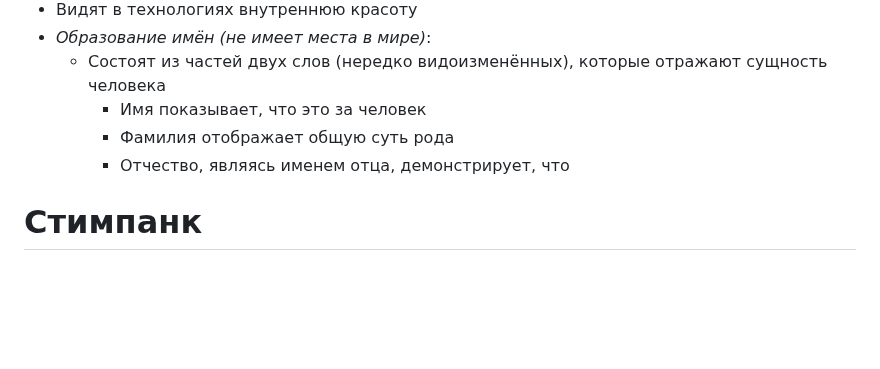
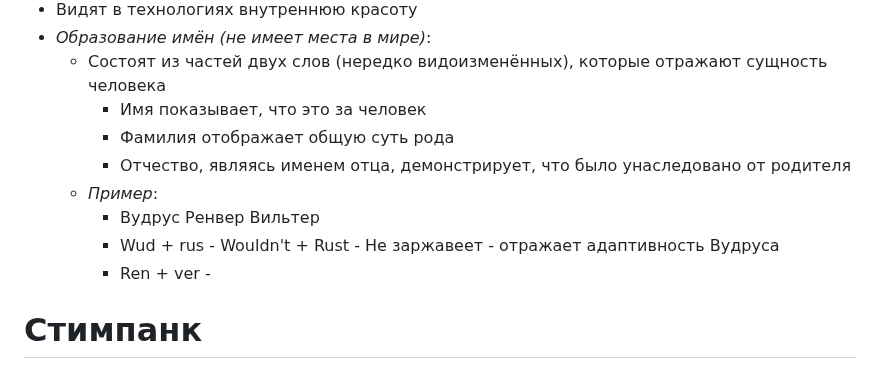
Before and after one commit to Wudrus/TheGreatInterweaveOfSilenceMD, a Markdown page: Мироустройство/Вудрус/Пентатека.md, the part around the change. GitHub-like rendering; blank space fills up the shorter version.

Commit message:
Commit from Wudrus, синхронизация с телефона on 11.12.2025, 09:33:30

```diff
--- a/Мироустройство/Вудрус/Пентатека.md
+++ b/Мироустройство/Вудрус/Пентатека.md
@@ -82,7 +82,11 @@
 	- Состоят из частей двух слов (нередко видоизменённых), которые отражают сущность человека
 		- Имя показывает, что это за человек
 		- Фамилия отображает общую суть рода
-		- Отчество, являясь именем отца, демонстрирует, что
+		- Отчество, являясь именем отца, демонстрирует, что было унаследовано от родителя
+	- *Пример*:
+		- Вудрус Ренвер Вильтер
+		- Wud + rus - Wouldn't + Rust - Не заржавеет - отражает адаптивность Вудруса
+		- Ren + ver -
 
 # Стимпанк
 **Столица**: Гранд-Хекс
```
